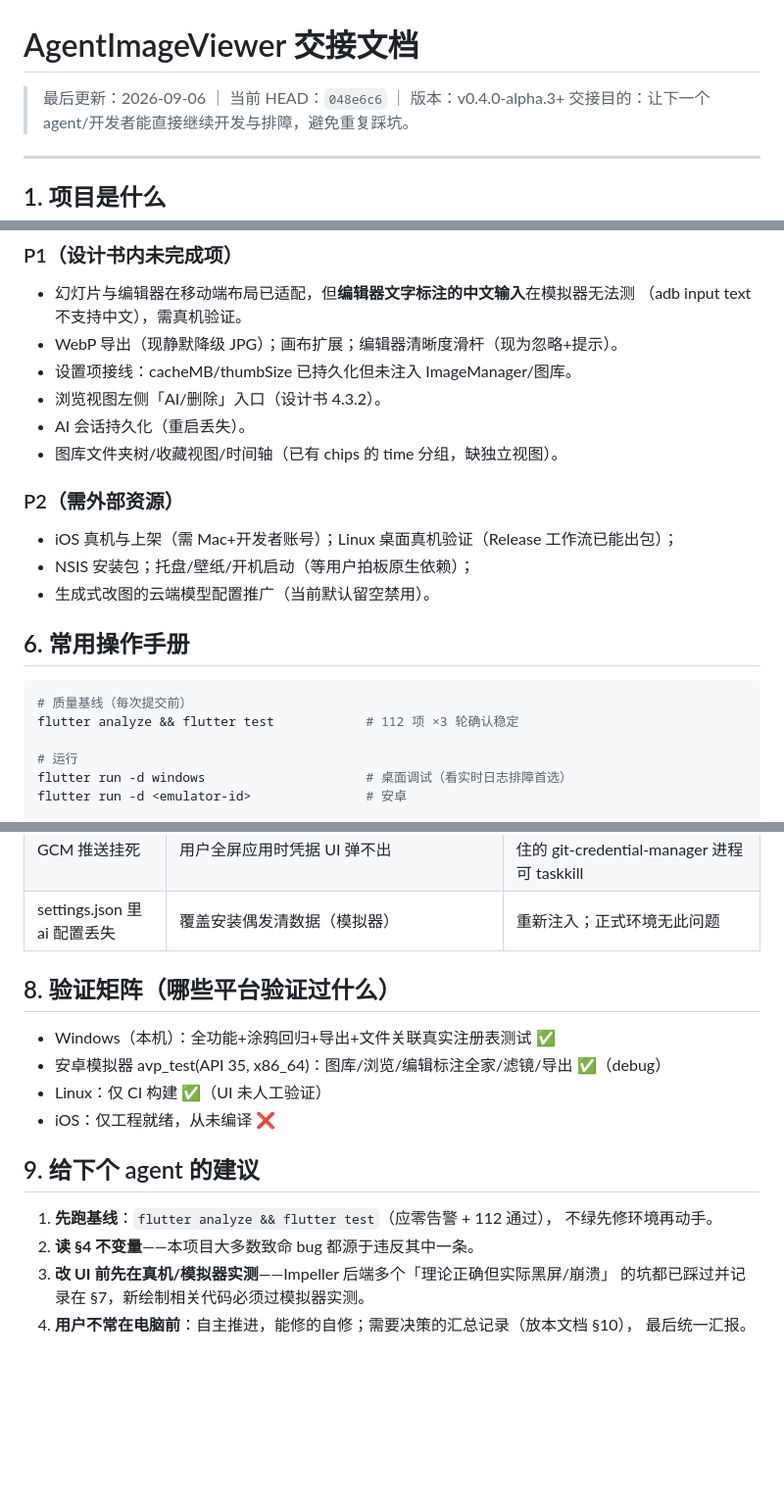
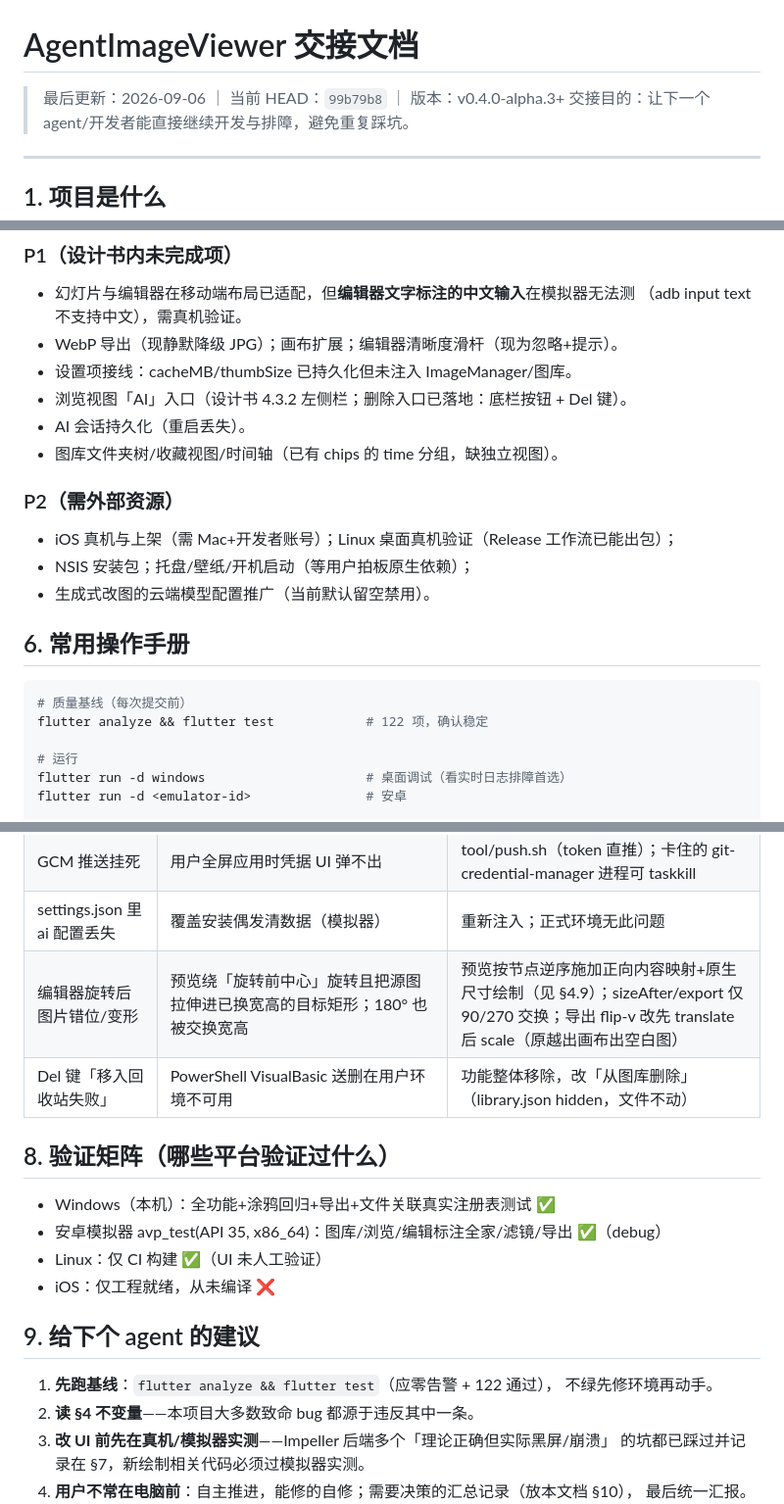
Before and after one commit to Dashi929/AgentImageViewer, a Markdown page: 交接文档.md, 3 parts joined by grey strips. Shown at 98% size. Drawn GitHub-style; blank space fills up the shorter version.

````diff
--- a/交接文档.md
+++ b/交接文档.md
@@ -1,6 +1,6 @@
 # AgentImageViewer 交接文档
 
-> 最后更新：2026-09-06 ｜ 当前 HEAD：`048e6c6` ｜ 版本：v0.4.0-alpha.3+
+> 最后更新：2026-09-06 ｜ 当前 HEAD：`99b79b8` ｜ 版本：v0.4.0-alpha.3+
 > 交接目的：让下一个 agent/开发者能直接继续开发与排障，避免重复踩坑。
 
 ---
@@ -99,7 +110,7 @@ dist/                       # Windows 便携包（gitignored）
   （adb input text 不支持中文），需真机验证。
 - WebP 导出（现静默降级 JPG）；画布扩展；编辑器清晰度滑杆（现为忽略+提示）。
 - 设置项接线：cacheMB/thumbSize 已持久化但未注入 ImageManager/图库。
-- 浏览视图左侧「AI/删除」入口（设计书 4.3.2）。
+- 浏览视图「AI」入口（设计书 4.3.2 左侧栏；删除入口已落地：底栏按钮 + Del 键）。
 - AI 会话持久化（重启丢失）。
 - 图库文件夹树/收藏视图/时间轴（已有 chips 的 time 分组，缺独立视图）。
 
@@ -112,7 +123,7 @@ dist/                       # Windows 便携包（gitignored）
 
 ```bash
 # 质量基线（每次提交前）
-flutter analyze && flutter test            # 112 项 ×3 轮确认稳定
+flutter analyze && flutter test            # 122 项，确认稳定
 
 # 运行
 flutter run -d windows                     # 桌面调试（看实时日志排障首选）
@@ -156,6 +167,8 @@ dart run tool/register_assoc.dart          # 注册表四层写入，见 platfor
 | 触屏唤不醒控件/手势只在图内有效 | MouseRegion 不含触摸；命中区非 opaque | Listener pointer down/move + HitTestBehavior.opaque |
 | GCM 推送挂死 | 用户全屏应用时凭据 UI 弹不出 | tool/push.sh（token 直推）；卡住的 git-credential-manager 进程可 taskkill |
 | settings.json 里 ai 配置丢失 | 覆盖安装偶发清数据（模拟器） | 重新注入；正式环境无此问题 |
+| 编辑器旋转后图片错位/变形 | 预览绕「旋转前中心」旋转且把源图拉伸进已换宽高的目标矩形；180° 也被交换宽高 | 预览按节点逆序施加正向内容映射+原生尺寸绘制（见 §4.9）；sizeAfter/export 仅 90/270 交换；导出 flip-v 改先 translate 后 scale（原越出画布出空白图） |
+| Del 键「移入回收站失败」 | PowerShell VisualBasic 送删在用户环境不可用 | 功能整体移除，改「从图库删除」（library.json hidden，文件不动） |
 
 ## 8. 验证矩阵（哪些平台验证过什么）
 
@@ -166,7 +179,7 @@ dart run tool/register_assoc.dart          # 注册表四层写入，见 platfor
 
 ## 9. 给下个 agent 的建议
 
-1. **先跑基线**：`flutter analyze && flutter test`（应零告警 + 112 通过），
+1. **先跑基线**：`flutter analyze && flutter test`（应零告警 + 122 通过），
    不绿先修环境再动手。
 2. **读 §4 不变量**——本项目大多数致命 bug 都源于违反其中一条。
 3. **改 UI 前先在真机/模拟器实测**——Impeller 后端多个「理论正确但实际黑屏/崩溃」
````
Also changed, not shown: other parts of 交接文档.md (+16 -5 lines).
